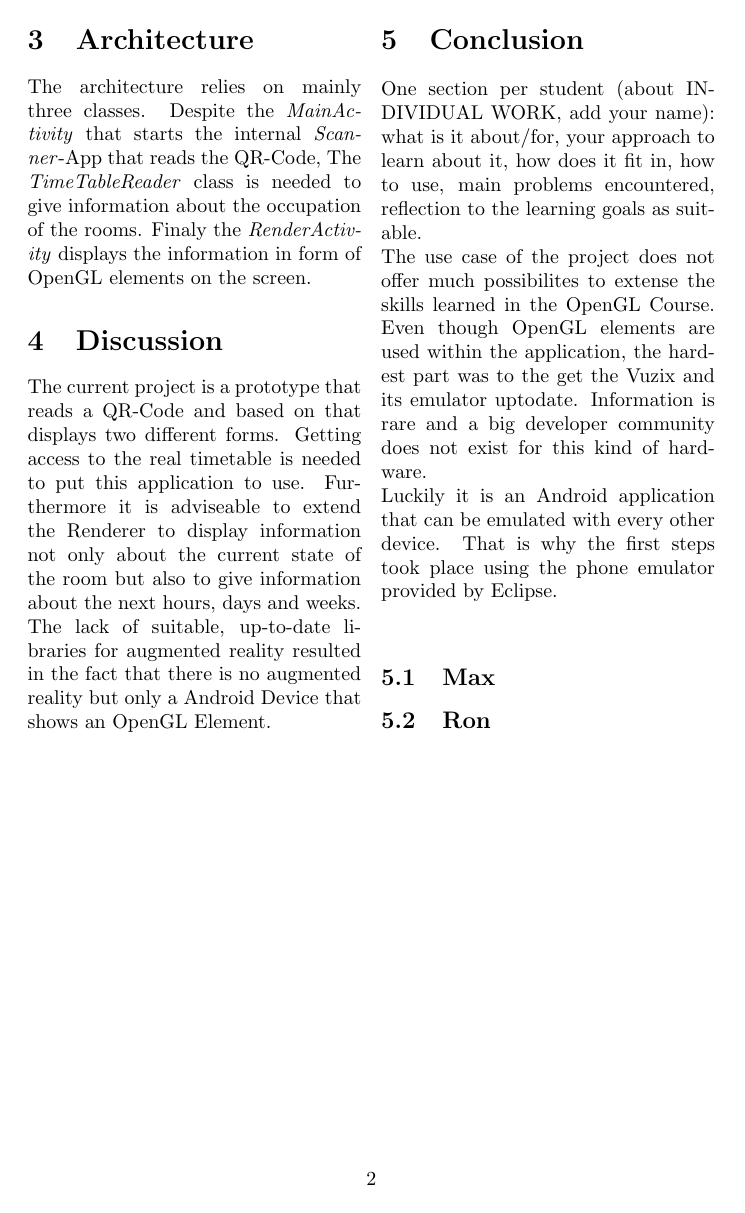
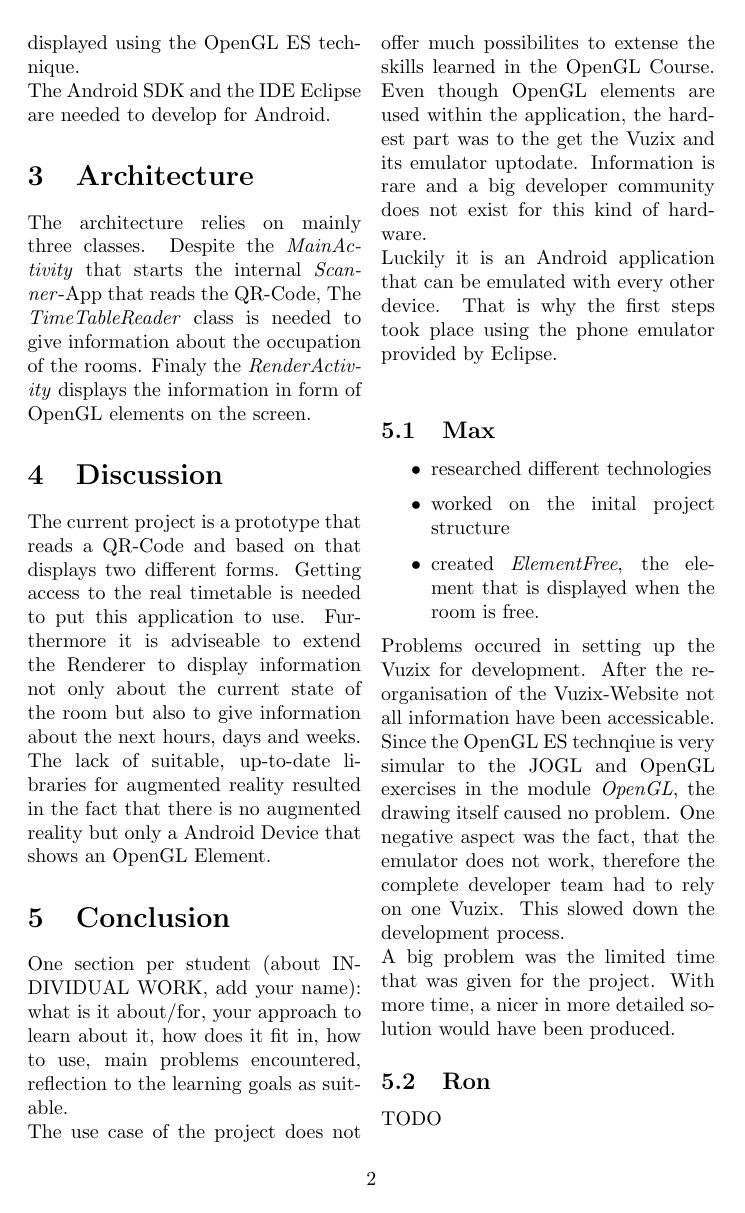
Before and after one commit to FontysPlazaOR/Documentations, a LaTeX paper (article/article.tex): page 2 of 2 before the commit and page 2 of 3 after it. Compiled offline with pdfLaTeX.

Commit message:
adding more content to article

```diff
--- a/article/article.tex
+++ b/article/article.tex
@@ -38,6 +39,14 @@ reflection to the learning goals as suitable.\\
 The use case of the project does not offer much possibilites to extense the skills learned in the OpenGL Course. Even though OpenGL elements are used within the application, the hardest part was to the get the Vuzix and its emulator uptodate. Information is rare and a big developer community does not exist for this kind of hardware. \\
 Luckily it is an Android application that can be emulated with every other device. That is why the first steps took place using the phone emulator provided by Eclipse. \\
 \subsection{Max}
-
+\begin{itemize}
+\item researched different technologies
+\item worked on the inital project structure
+\item created \emph{ElementFree}, the element that is displayed when the room is free.
+\end{itemize}
+ Problems occured in setting up the Vuzix for development. After the reorganisation of the Vuzix-Website not all information have been accessicable. \\
+ Since the OpenGL ES technqiue is very simular to the JOGL and OpenGL exercises in the module \emph{OpenGL}, the drawing itself caused no problem. One negative aspect was the fact, that the emulator does not work, therefore the complete developer team had to rely on one Vuzix. This slowed down the development process.\\
+ A big problem was the limited time that was given for the project.  With more time, a nicer in more detailed solution would have been produced.
 \subsection{Ron}
+TODO
 \end{multicols}
```
Also changed, not shown: article/article.tex (11 more changed lines).
